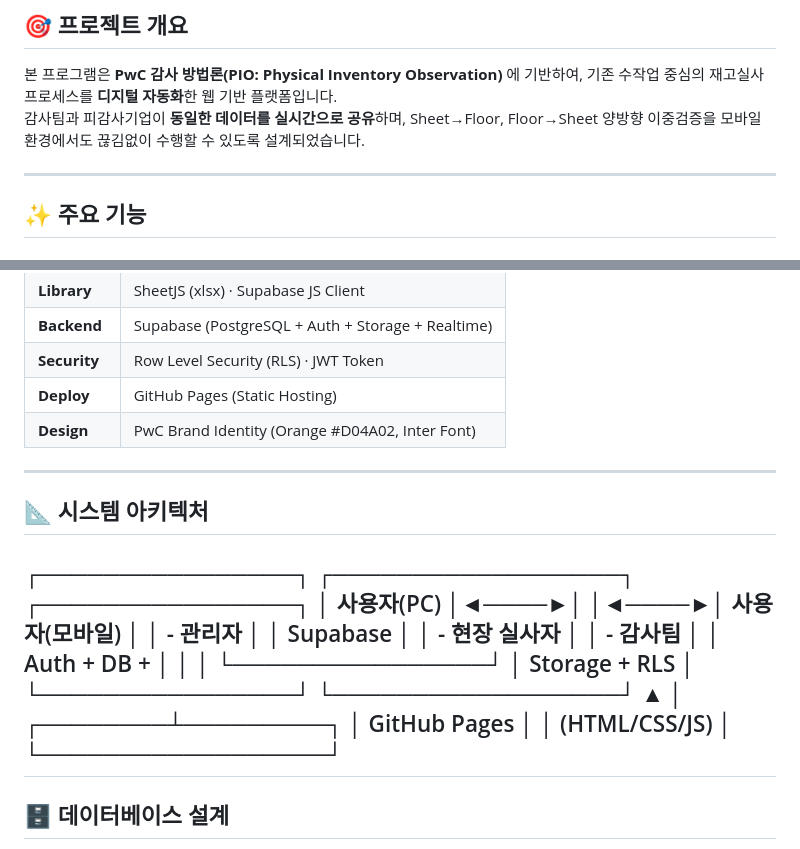
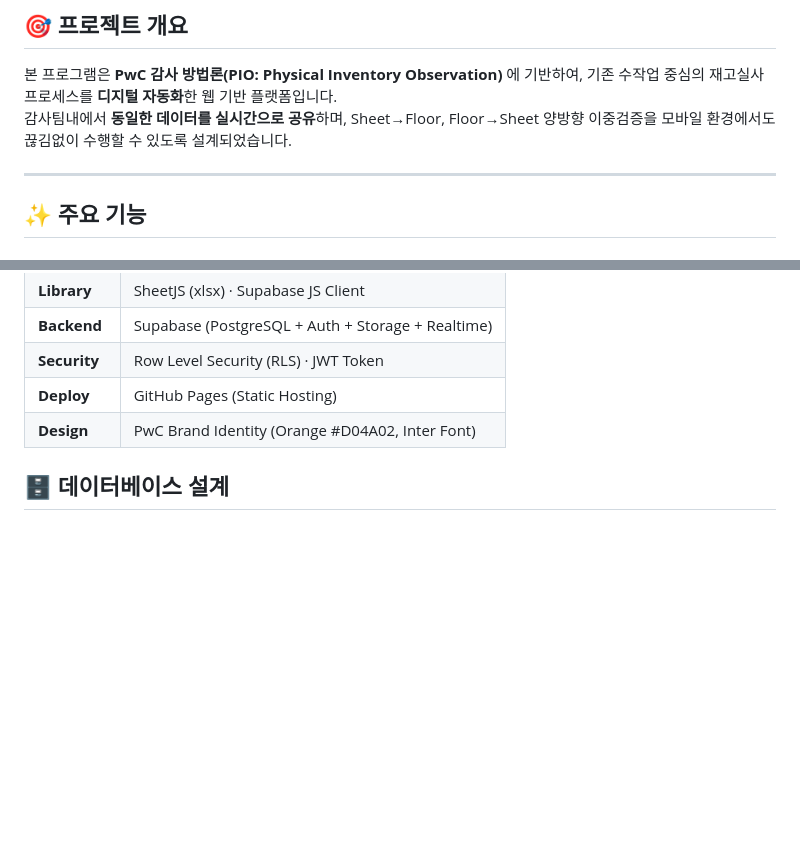
Before and after one commit to kyoungwonroh-pwc/piochecklist, a Markdown page: README.md, 2 parts joined by grey strips. GitHub-like rendering; blank space fills up the shorter version.

```diff
--- a/README.md
+++ b/README.md
@@ -10,7 +10,7 @@
 ## 🎯 프로젝트 개요
 
 본 프로그램은 **PwC 감사 방법론(PIO: Physical Inventory Observation)** 에 기반하여, 기존 수작업 중심의 재고실사 프로세스를 **디지털 자동화**한 웹 기반 플랫폼입니다.
-감사팀과 피감사기업이 **동일한 데이터를 실시간으로 공유**하며, Sheet→Floor, Floor→Sheet 양방향 이중검증을 모바일 환경에서도 끊김없이 수행할 수 있도록 설계되었습니다.
+감사팀내에서 **동일한 데이터를 실시간으로 공유**하며, Sheet→Floor, Floor→Sheet 양방향 이중검증을 모바일 환경에서도 끊김없이 수행할 수 있도록 설계되었습니다.
 
 ---
 
@@ -70,23 +70,6 @@
 | **Deploy** | GitHub Pages (Static Hosting) |
 | **Design** | PwC Brand Identity (Orange #D04A02, Inter Font) |
 
----
-
-## 📐 시스템 아키텍처
-
-┌────────────────┐      ┌──────────────────┐      ┌────────────────┐
-│  사용자(PC)     │◄────►│                  │◄────►│  사용자(모바일) │
-│  - 관리자       │      │    Supabase      │      │  - 현장 실사자  │
-│  - 감사팀       │      │  Auth + DB +     │      │                │
-└────────────────┘      │  Storage + RLS   │      └────────────────┘
-└──────────────────┘
-▲
-│
-┌────────┴─────────┐
-│  GitHub Pages    │
-│  (HTML/CSS/JS)   │
-└──────────────────┘
----
 
 ## 🗄️ 데이터베이스 설계
 
```
